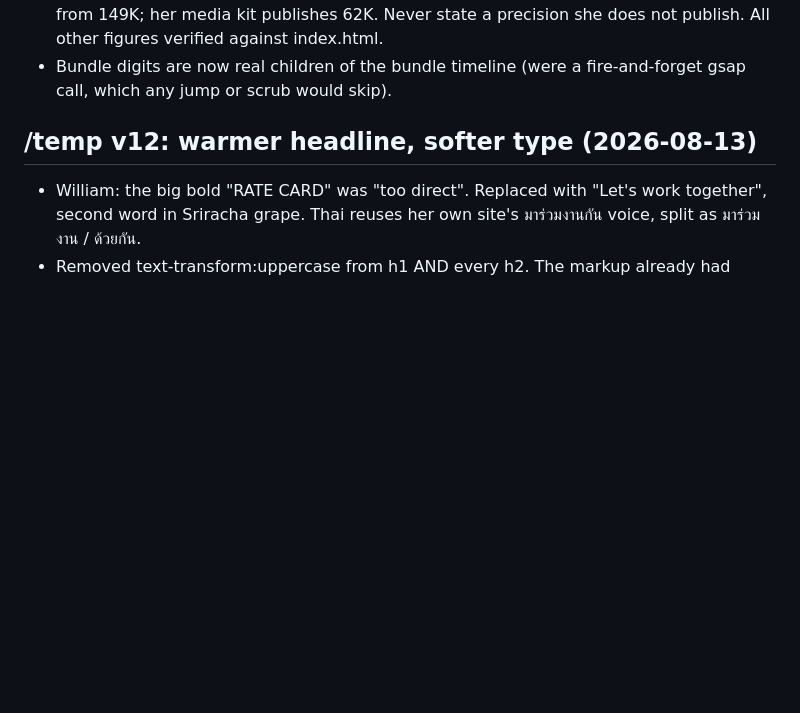
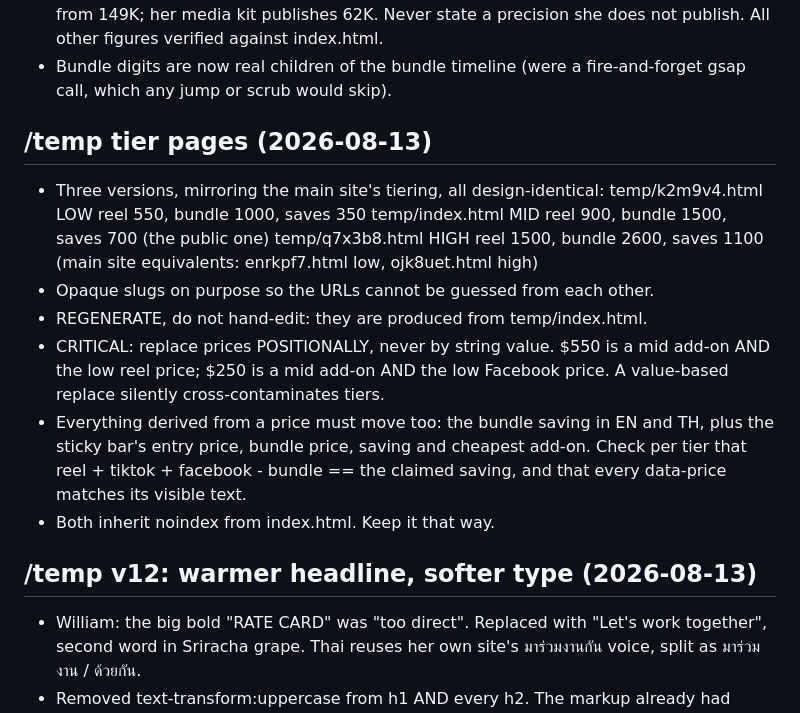
Before and after one commit to williamcoconut/jesszhengg-site, a Markdown page: NOTES.md, the part around the change. Drawn GitHub-style; blank space fills up the shorter version.

Commit message:
Checkpoint state files for /temp tier pages
Co-Authored-By: Claude Opus 5 <noreply@anthropic.com>

```diff
--- a/NOTES.md
+++ b/NOTES.md
@@ -24,6 +24,23 @@
   does not publish. All other figures verified against index.html.
 - Bundle digits are now real children of the bundle timeline (were a
   fire-and-forget gsap call, which any jump or scrub would skip).
+
+## /temp tier pages (2026-08-13)
+- Three versions, mirroring the main site's tiering, all design-identical:
+    temp/k2m9v4.html  LOW   reel 550,  bundle 1000, saves 350
+    temp/index.html   MID   reel 900,  bundle 1500, saves 700   (the public one)
+    temp/q7x3b8.html  HIGH  reel 1500, bundle 2600, saves 1100
+  (main site equivalents: enrkpf7.html low, ojk8uet.html high)
+- Opaque slugs on purpose so the URLs cannot be guessed from each other.
+- REGENERATE, do not hand-edit: they are produced from temp/index.html.
+- CRITICAL: replace prices POSITIONALLY, never by string value. $550 is a mid
+  add-on AND the low reel price; $250 is a mid add-on AND the low Facebook
+  price. A value-based replace silently cross-contaminates tiers.
+- Everything derived from a price must move too: the bundle saving in EN and
+  TH, plus the sticky bar's entry price, bundle price, saving and cheapest
+  add-on. Check per tier that reel + tiktok + facebook - bundle == the claimed
+  saving, and that every data-price matches its visible text.
+- Both inherit noindex from index.html. Keep it that way.
 
 ## /temp v12: warmer headline, softer type (2026-08-13)
 - William: the big bold "RATE CARD" was "too direct". Replaced with
```
Also changed, not shown: TASKS.md (+3 -0 lines).
